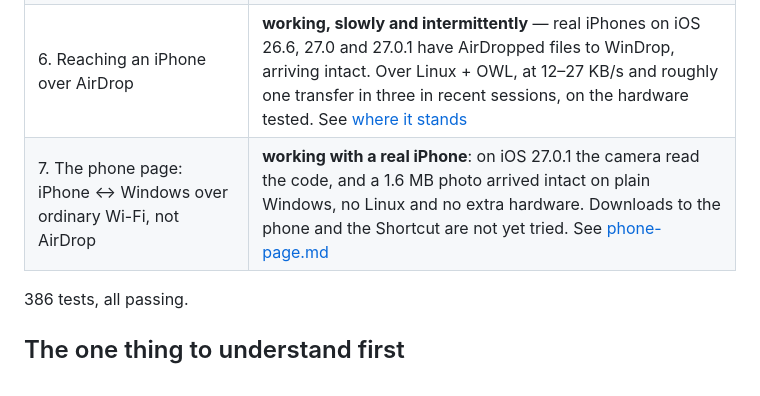
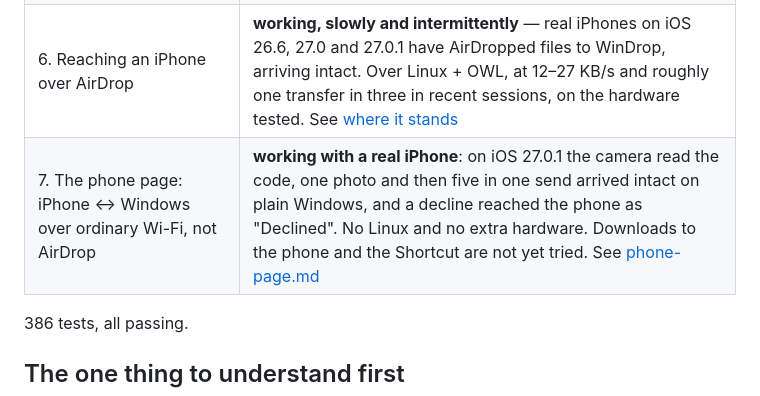
Before and after one commit to UvejsGj/WinDrop, a Markdown page: README.md, the part around the change. GitHub-like rendering.

```diff
--- a/README.md
+++ b/README.md
@@ -18,7 +18,7 @@ Wi-Fi. It is not AirDrop, but it needs no extra hardware and no Linux.
 | 4. Discover → Ask → Upload state machine | **done** — verified against opendrop, an independent implementation |
 | 5. DVZip compression + CPIO `newc` archive | **done** — CPIO checked against bsdtar/libarchive |
 | 6. Reaching an iPhone over AirDrop | **working, slowly and intermittently** — real iPhones on iOS 26.6, 27.0 and 27.0.1 have AirDropped files to WinDrop, arriving intact. Over Linux + OWL, at 12–27 KB/s and roughly one transfer in three in recent sessions, on the hardware tested. See [where it stands](#where-it-stands-with-an-iphone) |
-| 7. The phone page: iPhone ↔ Windows over ordinary Wi-Fi, not AirDrop | **working with a real iPhone**: on iOS 27.0.1 the camera read the code, and a 1.6 MB photo arrived intact on plain Windows, no Linux and no extra hardware. Downloads to the phone and the Shortcut are not yet tried. See [phone-page.md](docs/phone-page.md) |
+| 7. The phone page: iPhone ↔ Windows over ordinary Wi-Fi, not AirDrop | **working with a real iPhone**: on iOS 27.0.1 the camera read the code, one photo and then five in one send arrived intact on plain Windows, and a decline reached the phone as "Declined". No Linux and no extra hardware. Downloads to the phone and the Shortcut are not yet tried. See [phone-page.md](docs/phone-page.md) |
 
 386 tests, all passing.
 
```
Also changed, not shown: docs/phone-page.md (+8 -2 lines).
